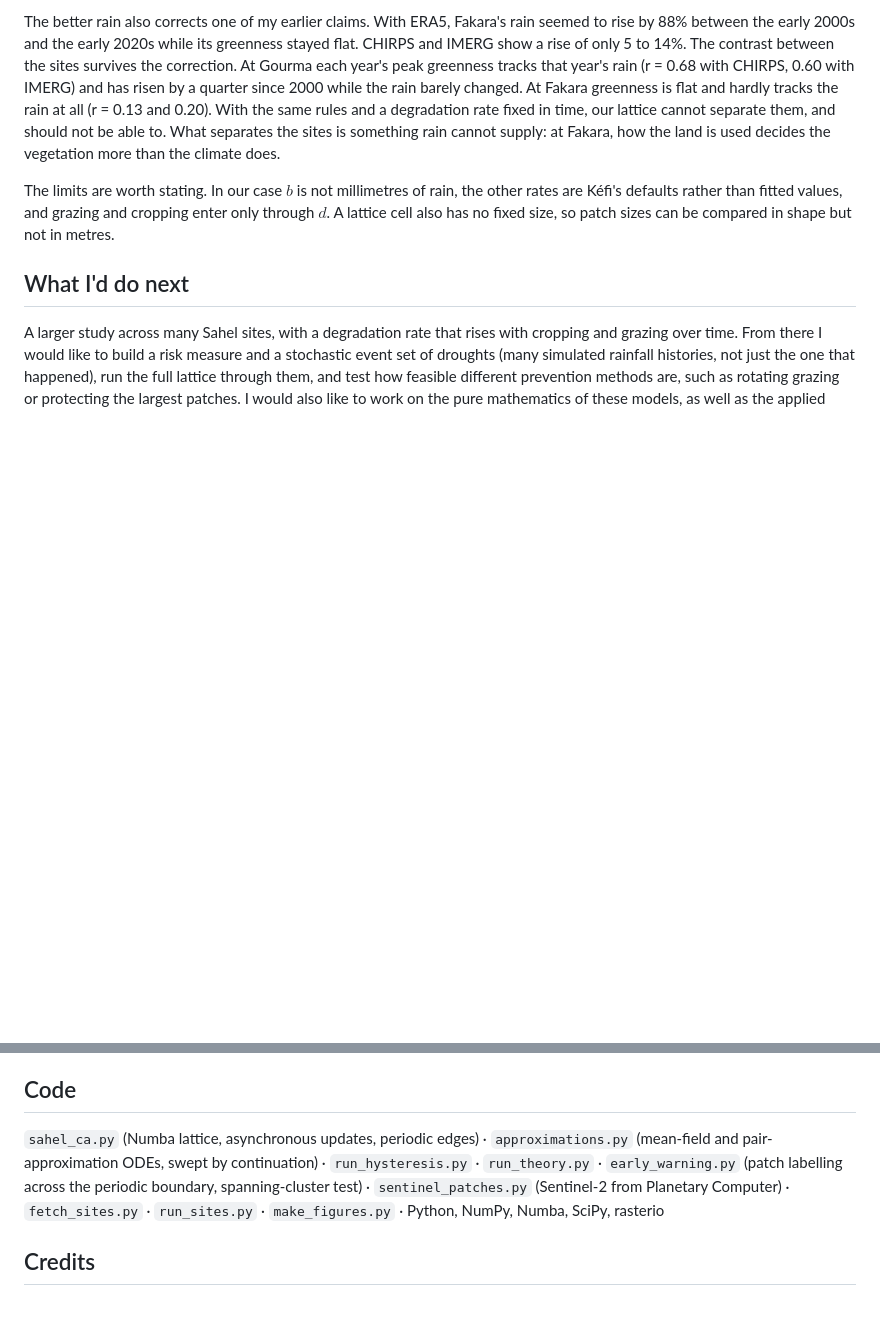
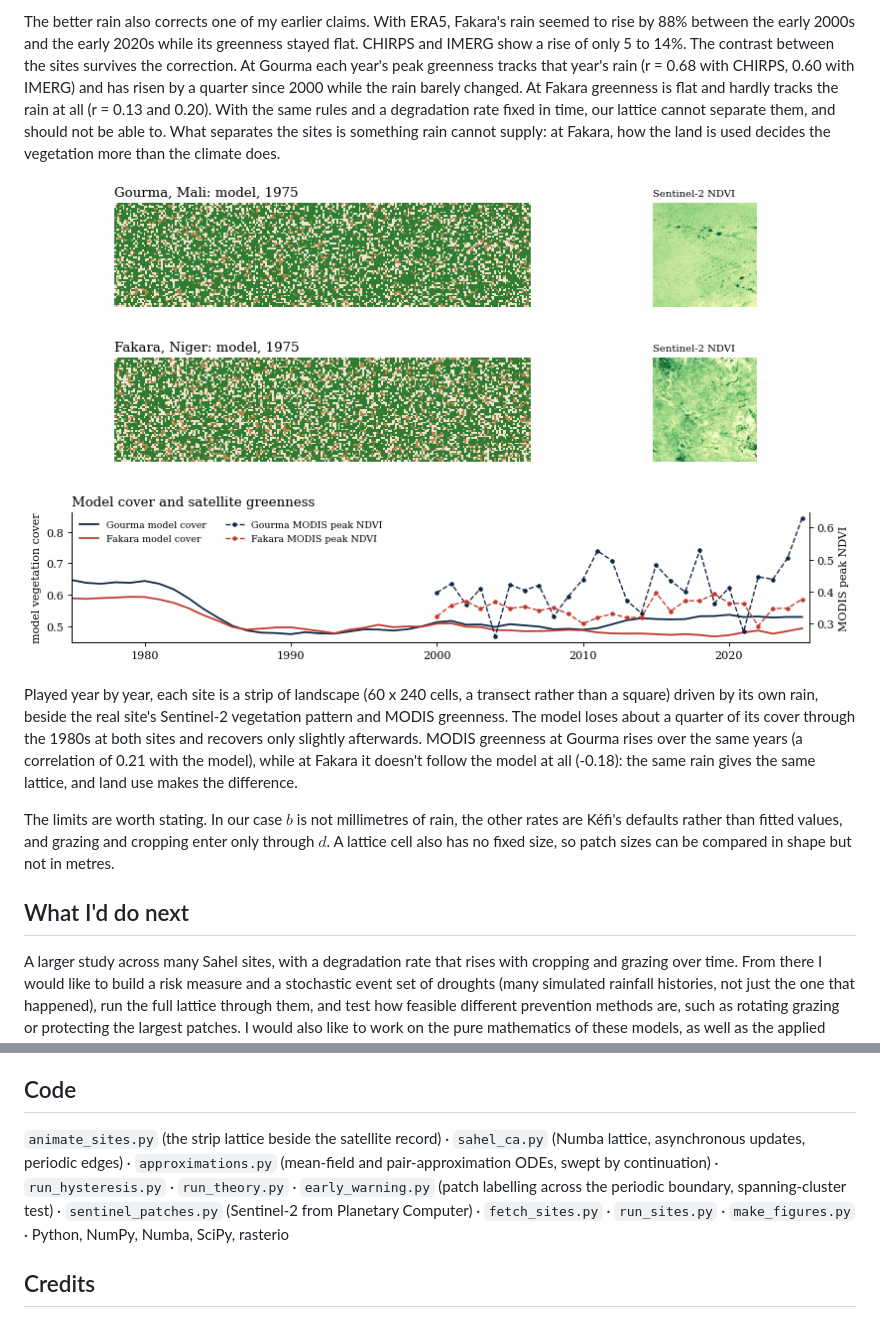
Before and after one commit to kevingrainger/Portfolio, a Markdown page: 016-sahel-desertification/README.md, 2 parts joined by grey strips. Rendered like a GitHub page; pictures changed too: 016-sahel-desertification/figures/fig7_sites_animation.gif (added); blank space fills up the shorter version.

Commit message:
016: strip lattice played year by year beside the satellite record at both sites

```diff
--- a/016-sahel-desertification/README.md
+++ b/016-sahel-desertification/README.md
@@ -52,6 +52,10 @@ With the better rain, the 1980s take $b$ down to 0.30 at Gourma in 1986, just be
 
 The better rain also corrects one of my earlier claims. With ERA5, Fakara's rain seemed to rise by 88% between the early 2000s and the early 2020s while its greenness stayed flat. CHIRPS and IMERG show a rise of only 5 to 14%. The contrast between the sites survives the correction. At Gourma each year's peak greenness tracks that year's rain (r = 0.68 with CHIRPS, 0.60 with IMERG) and has risen by a quarter since 2000 while the rain barely changed. At Fakara greenness is flat and hardly tracks the rain at all (r = 0.13 and 0.20). With the same rules and a degradation rate fixed in time, our lattice cannot separate them, and should not be able to. What separates the sites is something rain cannot supply: at Fakara, how the land is used decides the vegetation more than the climate does.
 
+![The lattice year by year at both sites, beside the satellite pattern and record](figures/fig7_sites_animation.gif)
+
+Played year by year, each site is a strip of landscape (60 x 240 cells, a transect rather than a square) driven by its own rain, beside the real site's Sentinel-2 vegetation pattern and MODIS greenness. The model loses about a quarter of its cover through the 1980s at both sites and recovers only slightly afterwards. MODIS greenness at Gourma rises over the same years (a correlation of 0.21 with the model), while at Fakara it doesn't follow the model at all (-0.18): the same rain gives the same lattice, and land use makes the difference.
+
 The limits are worth stating. In our case $b$ is not millimetres of rain, the other rates are Kéfi's defaults rather than fitted values, and grazing and cropping enter only through $d$. A lattice cell also has no fixed size, so patch sizes can be compared in shape but not in metres.
 
 ## What I'd do next
@@ -60,7 +64,7 @@ A larger study across many Sahel sites, with a degradation rate that rises with
 
 ## Code
 
-`sahel_ca.py` (Numba lattice, asynchronous updates, periodic edges) · `approximations.py` (mean-field and pair-approximation ODEs, swept by continuation) · `run_hysteresis.py` · `run_theory.py` · `early_warning.py` (patch labelling across the periodic boundary, spanning-cluster test) · `sentinel_patches.py` (Sentinel-2 from Planetary Computer) · `fetch_sites.py` · `run_sites.py` · `make_figures.py` · Python, NumPy, Numba, SciPy, rasterio
+`animate_sites.py` (the strip lattice beside the satellite record) · `sahel_ca.py` (Numba lattice, asynchronous updates, periodic edges) · `approximations.py` (mean-field and pair-approximation ODEs, swept by continuation) · `run_hysteresis.py` · `run_theory.py` · `early_warning.py` (patch labelling across the periodic boundary, spanning-cluster test) · `sentinel_patches.py` (Sentinel-2 from Planetary Computer) · `fetch_sites.py` · `run_sites.py` · `make_figures.py` · Python, NumPy, Numba, SciPy, rasterio
 
 ## Credits
 
```
Also changed, not shown: 016-sahel-desertification/figures/fig7_sites_final.png (added), 1 other file.
